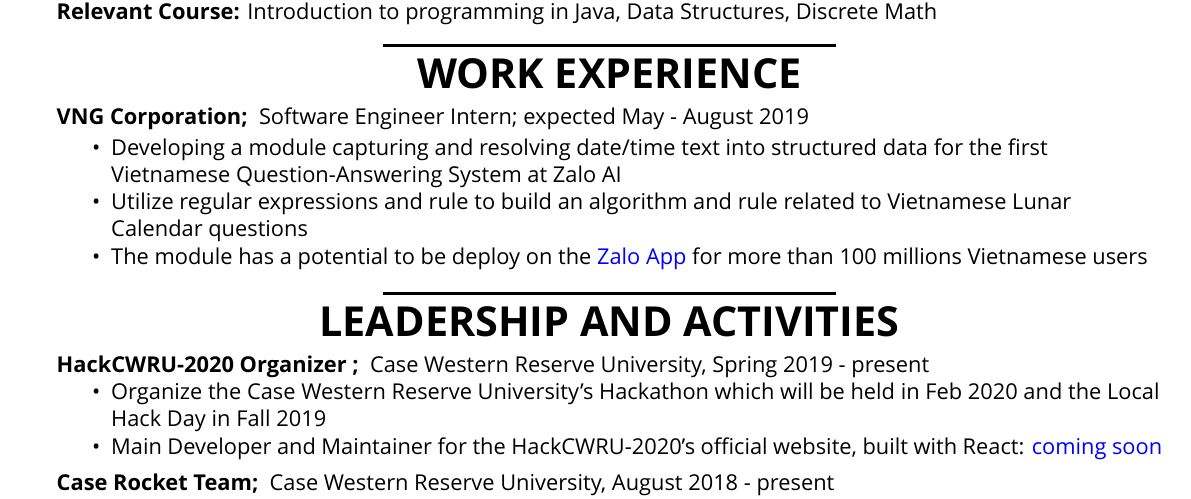
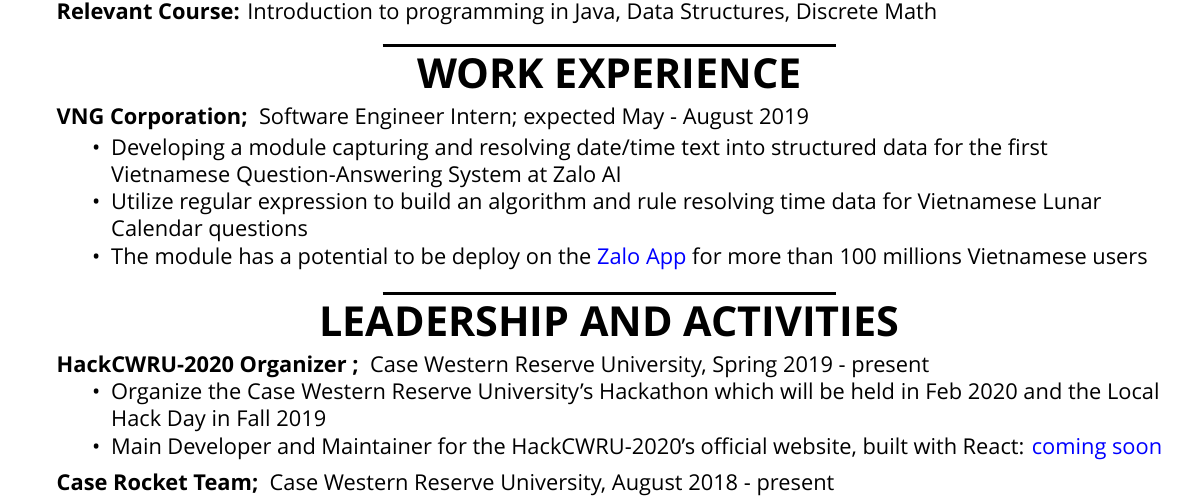
Before and after one commit to justinphan3110/Resume, a LaTeX CV (latex/resume.tex): part of the page, cut so that both start at the same text. Compiled offline with XeLaTeX; a missing font is replaced by an installed copy or a similar font.

Commit message:
vng intern beta

```diff
--- a/latex/resume.tex
+++ b/latex/resume.tex
@@ -49,7 +49,7 @@
 		\setlength{\parskip}{0pt}
 		\setlength{\itemsep}{0pt plus 1pt}
 		\item Developing a module capturing and resolving date/time text into structured data for the first Vietnamese Question-Answering System at Zalo AI
-		\item Utilize regular expressions and rule to build an algorithm and rule related to Vietnamese Lunar Calendar questions
+		\item Utilize regular expression to build an algorithm and rule resolving time data for Vietnamese Lunar Calendar questions
 		\item The module has a potential to be deploy on the \href{https://oa.zalo.me/home}{Zalo App} for more than 100 millions Vietnamese users
 	\end{itemize}
 \vspace{-\topsep}
```
Also changed, not shown: latex/resume.pdf, 2 other files.
